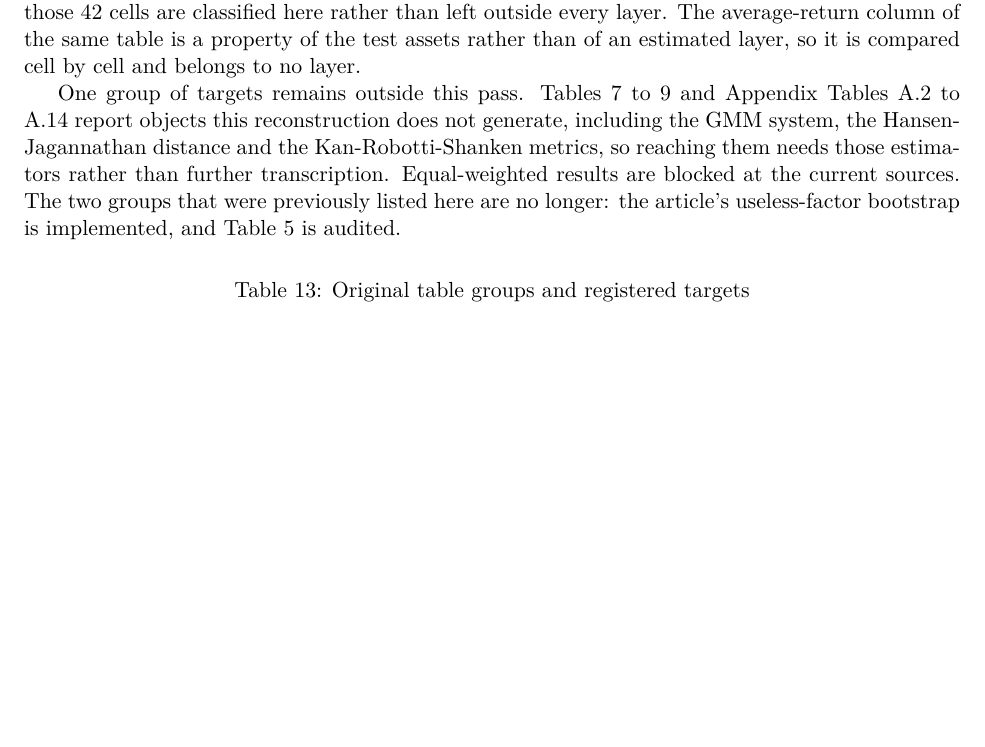
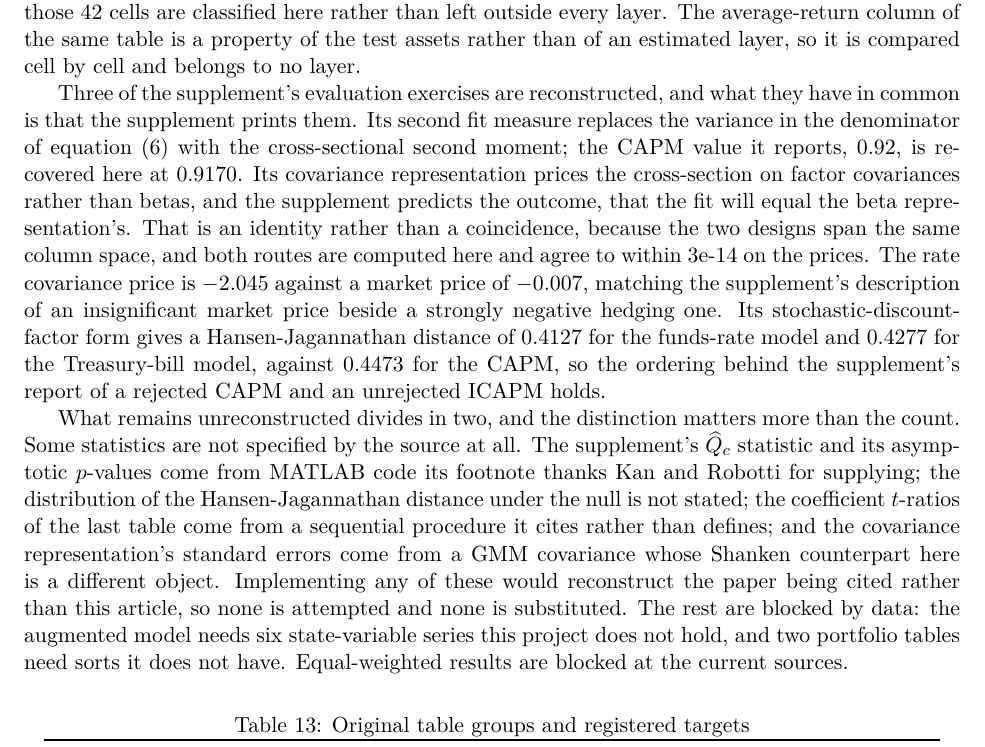
Before and after one commit to DiogoRibeiro7/short-rate-anomaly-regimes, a LaTeX paper (paper/manuscript.tex): part of page 28 of 31, cut so that both start at the same text, the shorter picture padded with empty space. Compiled offline with pdfLaTeX.

Commit message:
Report the appendix reconstructions in the paper
Three merged pull requests generated evidence the manuscript did not mention.
That is the gap the front matter had after the previous round of work, recurring
one level down: the artifacts were right and the paper did not say so.

Worse, the appendix section asserted the opposite. It said Tables A.2 to A.14
"report objects this reconstruction does not generate, including the GMM system,
the Hansen-Jagannathan distance and the Kan-Robotti-Shanken metrics". Two of
those three are now generated, and the sentence was written before they were.

The section now reports what was reconstructed and why it could be. The
supplement's second fit measure recovers its published CAPM value, 0.92, at
0.9170. Its covariance representation reproduces the identity it predicts, the
two routes agreeing to 3e-14, with a rate covariance price of -2.045 against a
market price of -0.007. Its stochastic-discount-factor form gives distances of
0.4127 and 0.4277 against the CAPM's 0.4473, so the ordering behind its report of
a rejected CAPM and an unrejected ICAPM holds. What these share is that the
supplement prints them.

What remains is divided by why, because the distinction matters more than the
count. Some statistics the source does not specify at all: the Q-hat_c statistic
and its asymptotic p-values come from MATLAB code the footnote thanks Kan and
Robotti for supplying, the null distribution of the distance is not stated, the
coefficient t-ratios come from a sequential procedure cited rather than defined,
and the covariance standard errors come from a GMM covariance whose Shanken
counterpart is a different object. Implementing any of them would reconstruct the
paper being cited rather than this article, so none is attempted and none is
substituted. The rest are blocked by data.

The artifact-to-prose guard is extended to cover the new numbers, including the
two assertions that make them meaningful: that the covariance routes still agree,
and that the ICAPM distance is still below the CAPM's. Without those the guard
would check digits while the claim they support quietly reversed.

763 passed, 29 skipped, 95.98 percent coverage.

```diff
--- a/paper/manuscript.tex
+++ b/paper/manuscript.tex
@@ -1508,13 +1508,35 @@ rather than left outside every layer. The average-return column of the same
 table is a property of the test assets rather than of an estimated layer, so it
 is compared cell by cell and belongs to no layer.
 
-One group of targets remains outside this pass. Tables 7 to 9 and Appendix % artifact: artifacts/audit/replication_layer_classification.csv
-Tables A.2 to A.14 report objects this reconstruction does not generate, % artifact: artifacts/audit/replication_layer_classification.csv
-including the GMM system, the Hansen-Jagannathan distance and the
-Kan-Robotti-Shanken metrics, so reaching them needs those estimators rather than
-further transcription. Equal-weighted results are blocked at the current
-sources. The two groups that were previously listed here are no longer: the
-article's useless-factor bootstrap is implemented, and Table 5 is audited. % artifact: artifacts/audit/replication_layer_classification.csv
+Three of the supplement's evaluation exercises are reconstructed, and what they
+have in common is that the supplement prints them. Its second fit measure
+replaces the variance in the denominator of equation (6) with the cross-sectional % artifact: artifacts/tables/cross_section/covariance_representation.csv
+second moment; the CAPM value it reports, 0.92, is recovered here at 0.9170. % artifact: artifacts/audit/published_target_audit.csv
+Its covariance representation prices the cross-section on factor covariances
+rather than betas, and the supplement predicts the outcome, that the fit will
+equal the beta representation's. That is an identity rather than a coincidence,
+because the two designs span the same column space, and both routes are computed
+here and agree to within 3e-14 on the prices. The rate covariance price is % artifact: artifacts/tables/cross_section/covariance_representation.csv
+$-2.045$ against a market price of $-0.007$, matching the supplement's % artifact: artifacts/tables/cross_section/covariance_representation.csv
+description of an insignificant market price beside a strongly negative hedging
+one. Its stochastic-discount-factor form gives a Hansen-Jagannathan distance of
+0.4127 for the funds-rate model and 0.4277 for the Treasury-bill model, against % artifact: artifacts/tables/cross_section/hansen_jagannathan_distance.csv
+0.4473 for the CAPM, so the ordering behind the supplement's report of a % artifact: artifacts/tables/cross_section/hansen_jagannathan_distance.csv
+rejected CAPM and an unrejected ICAPM holds.
+
+What remains unreconstructed divides in two, and the distinction matters more
+than the count. Some statistics are not specified by the source at all. The
+supplement's $\widehat{Q}_c$ statistic and its asymptotic $p$-values come from
+MATLAB code its footnote thanks Kan and Robotti for supplying; the distribution
+of the Hansen-Jagannathan distance under the null is not stated; the
+coefficient $t$-ratios of the last table come from a sequential procedure it
+cites rather than defines; and the covariance representation's standard errors
+come from a GMM covariance whose Shanken counterpart here is a different object.
+Implementing any of these would reconstruct the paper being cited rather than
+this article, so none is attempted and none is substituted. The rest are blocked
+by data: the augmented model needs six state-variable series this project does
+not hold, and two portfolio tables need sorts it does not have. Equal-weighted
+results are blocked at the current sources. % artifact: artifacts/audit/replication_layer_classification.csv
 
 \begin{table}[htbp]
 \centering
```
Also changed, not shown: research/manuscript_artifact_map.csv (+2 -0 lines), paper/manuscript.pdf, 4 other files.
